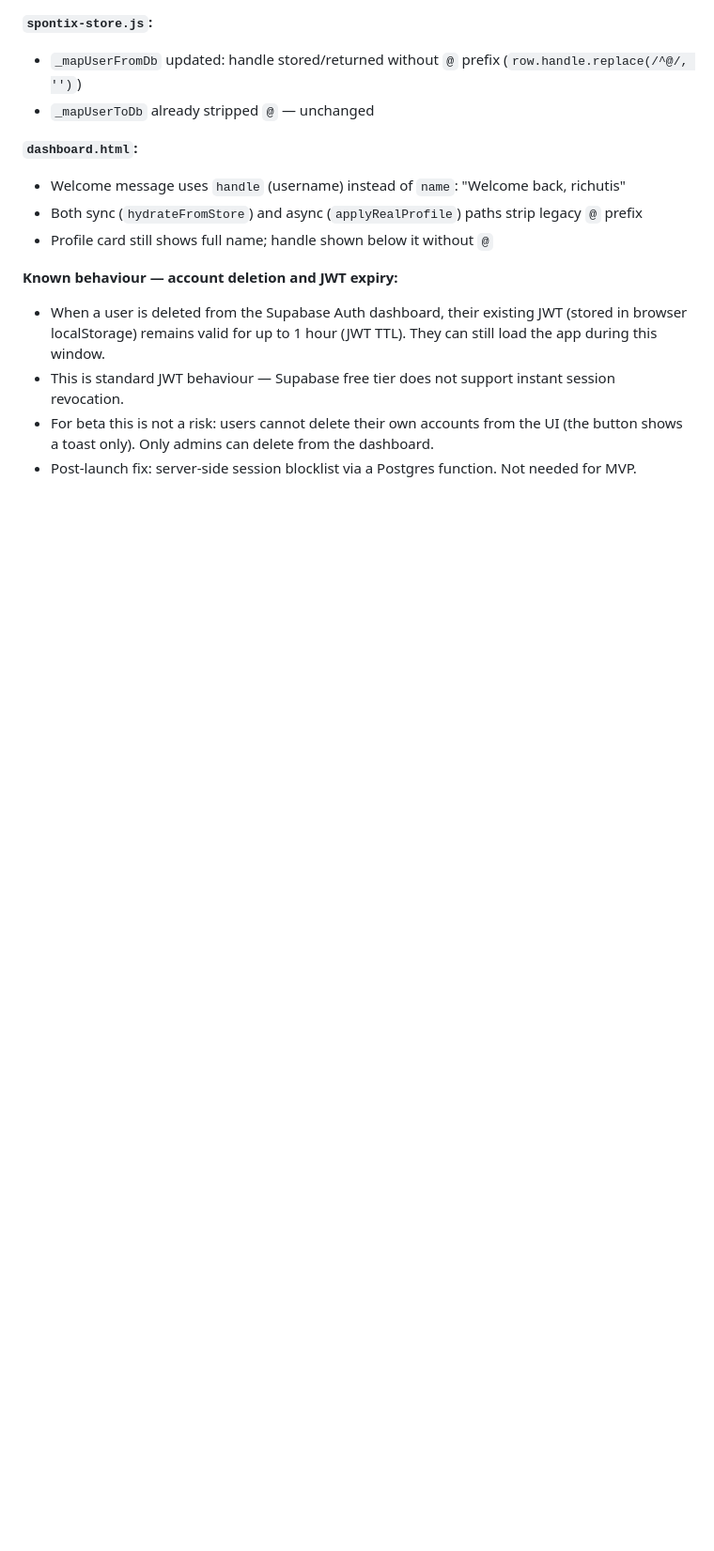
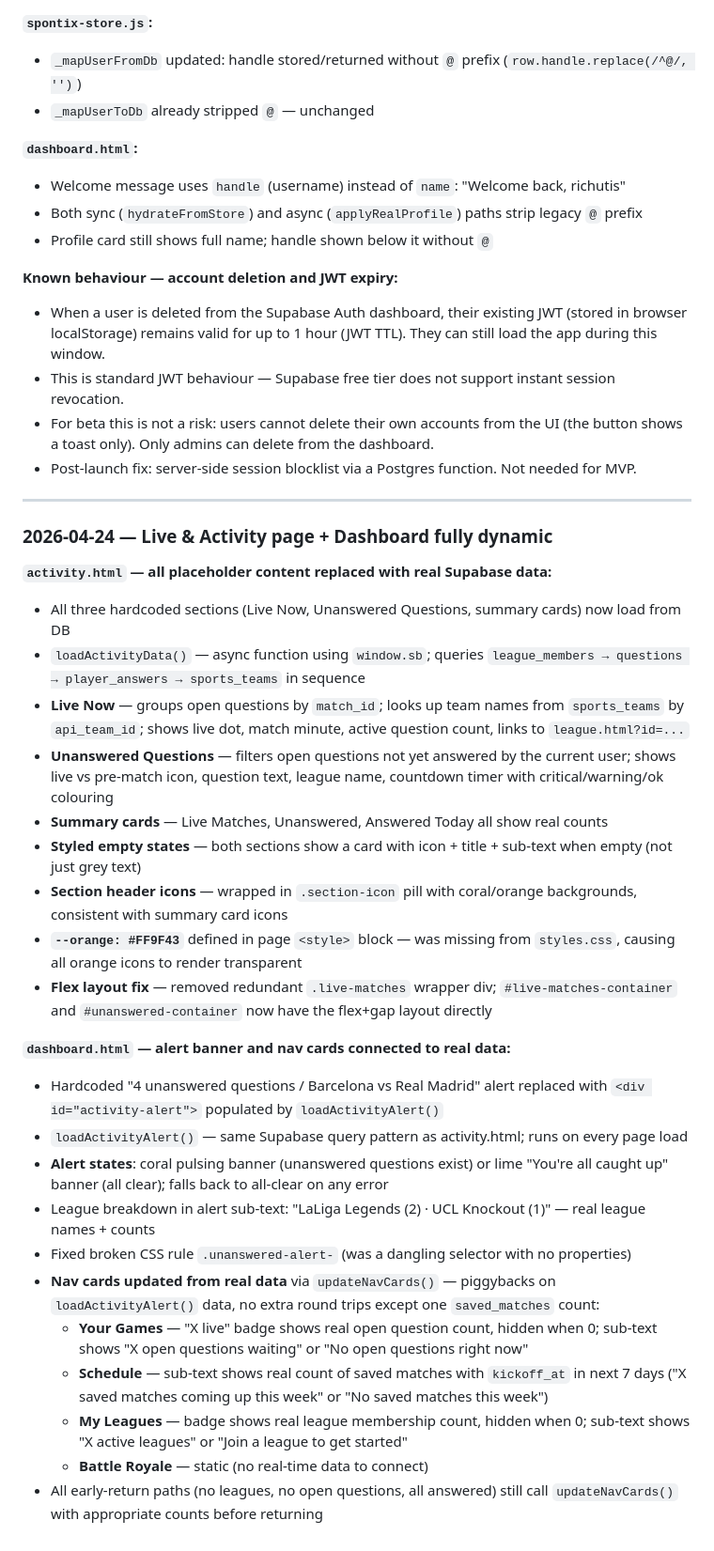
Before and after one commit to combatdefenderweprotect-oss/Spontyx, a Markdown page: CLAUDE.md, the part around one of its changes. Shown at 94% size. Drawn GitHub-style; blank space fills up the shorter version.

Commit message:
docs: update CLAUDE.md with 2026-04-24 activity + dashboard dynamic data changes
Co-Authored-By: Claude Sonnet 4.6 <noreply@anthropic.com>

```diff
--- a/CLAUDE.md
+++ b/CLAUDE.md
@@ -2682,3 +2682,31 @@ The 3 Rayo vs Espanyol questions (`answer_closes_at = 18:00 UTC 2026-04-23`, `re
 - This is standard JWT behaviour — Supabase free tier does not support instant session revocation.
 - For beta this is not a risk: users cannot delete their own accounts from the UI (the button shows a toast only). Only admins can delete from the dashboard.
 - Post-launch fix: server-side session blocklist via a Postgres function. Not needed for MVP.
+
+---
+
+### 2026-04-24 — Live & Activity page + Dashboard fully dynamic
+
+**`activity.html` — all placeholder content replaced with real Supabase data:**
+- All three hardcoded sections (Live Now, Unanswered Questions, summary cards) now load from DB
+- `loadActivityData()` — async function using `window.sb`; queries `league_members → questions → player_answers → sports_teams` in sequence
+- **Live Now** — groups open questions by `match_id`; looks up team names from `sports_teams` by `api_team_id`; shows live dot, match minute, active question count, links to `league.html?id=...`
+- **Unanswered Questions** — filters open questions not yet answered by the current user; shows live vs pre-match icon, question text, league name, countdown timer with critical/warning/ok colouring
+- **Summary cards** — Live Matches, Unanswered, Answered Today all show real counts
+- **Styled empty states** — both sections show a card with icon + title + sub-text when empty (not just grey text)
+- **Section header icons** — wrapped in `.section-icon` pill with coral/orange backgrounds, consistent with summary card icons
+- **`--orange: #FF9F43`** defined in page `<style>` block — was missing from `styles.css`, causing all orange icons to render transparent
+- **Flex layout fix** — removed redundant `.live-matches` wrapper div; `#live-matches-container` and `#unanswered-container` now have the flex+gap layout directly
+
+**`dashboard.html` — alert banner and nav cards connected to real data:**
+- Hardcoded "4 unanswered questions / Barcelona vs Real Madrid" alert replaced with `<div id="activity-alert">` populated by `loadActivityAlert()`
+- `loadActivityAlert()` — same Supabase query pattern as activity.html; runs on every page load
+- **Alert states**: coral pulsing banner (unanswered questions exist) or lime "You're all caught up" banner (all clear); falls back to all-clear on any error
+- League breakdown in alert sub-text: "LaLiga Legends (2) · UCL Knockout (1)" — real league names + counts
+- Fixed broken CSS rule `.unanswered-alert-` (was a dangling selector with no properties)
+- **Nav cards updated from real data** via `updateNavCards()` — piggybacks on `loadActivityAlert()` data, no extra round trips except one `saved_matches` count:
+  - **Your Games** — "X live" badge shows real open question count, hidden when 0; sub-text shows "X open questions waiting" or "No open questions right now"
+  - **Schedule** — sub-text shows real count of saved matches with `kickoff_at` in next 7 days ("X saved matches coming up this week" or "No saved matches this week")
+  - **My Leagues** — badge shows real league membership count, hidden when 0; sub-text shows "X active leagues" or "Join a league to get started"
+  - **Battle Royale** — static (no real-time data to connect)
+- All early-return paths (no leagues, no open questions, all answered) still call `updateNavCards()` with appropriate counts before returning
```
Also changed, not shown: other parts of CLAUDE.md (+1 -1 lines).
